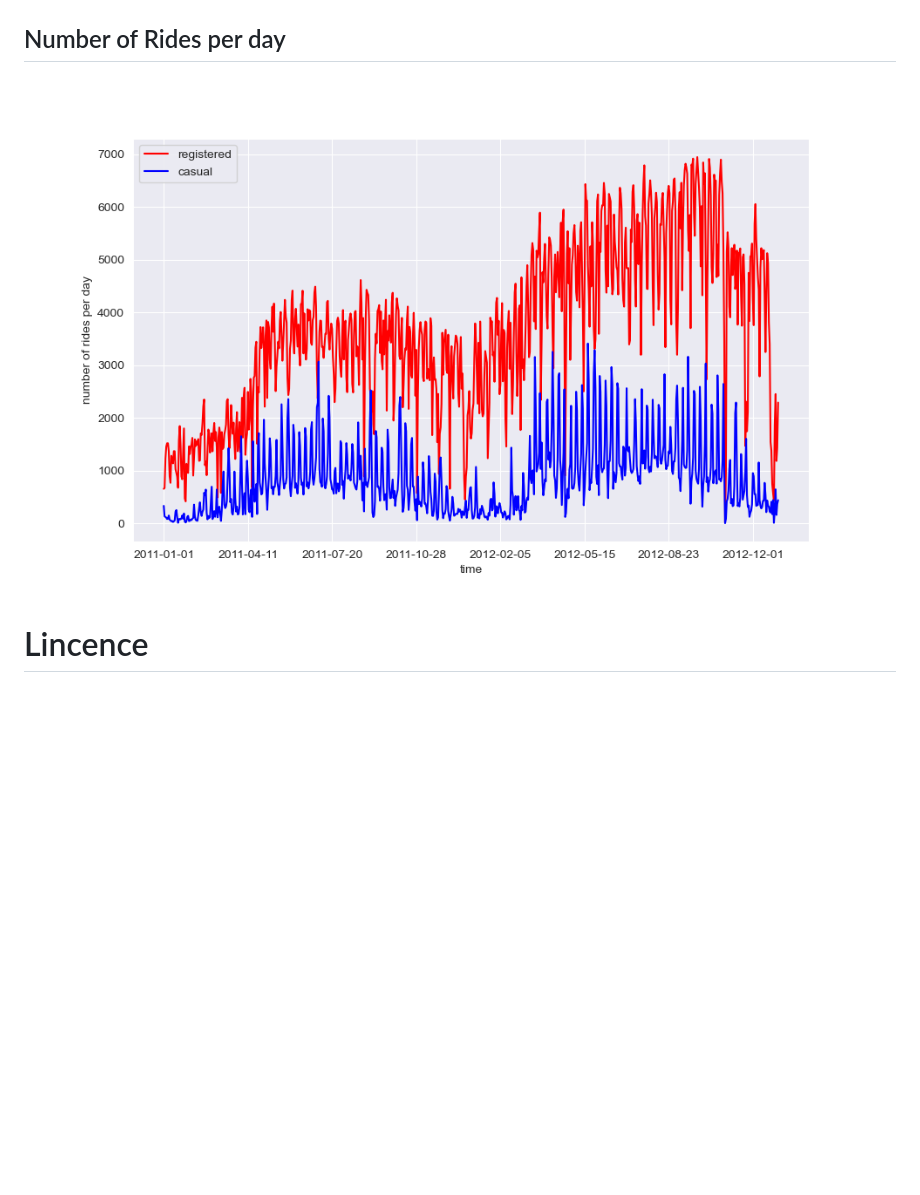
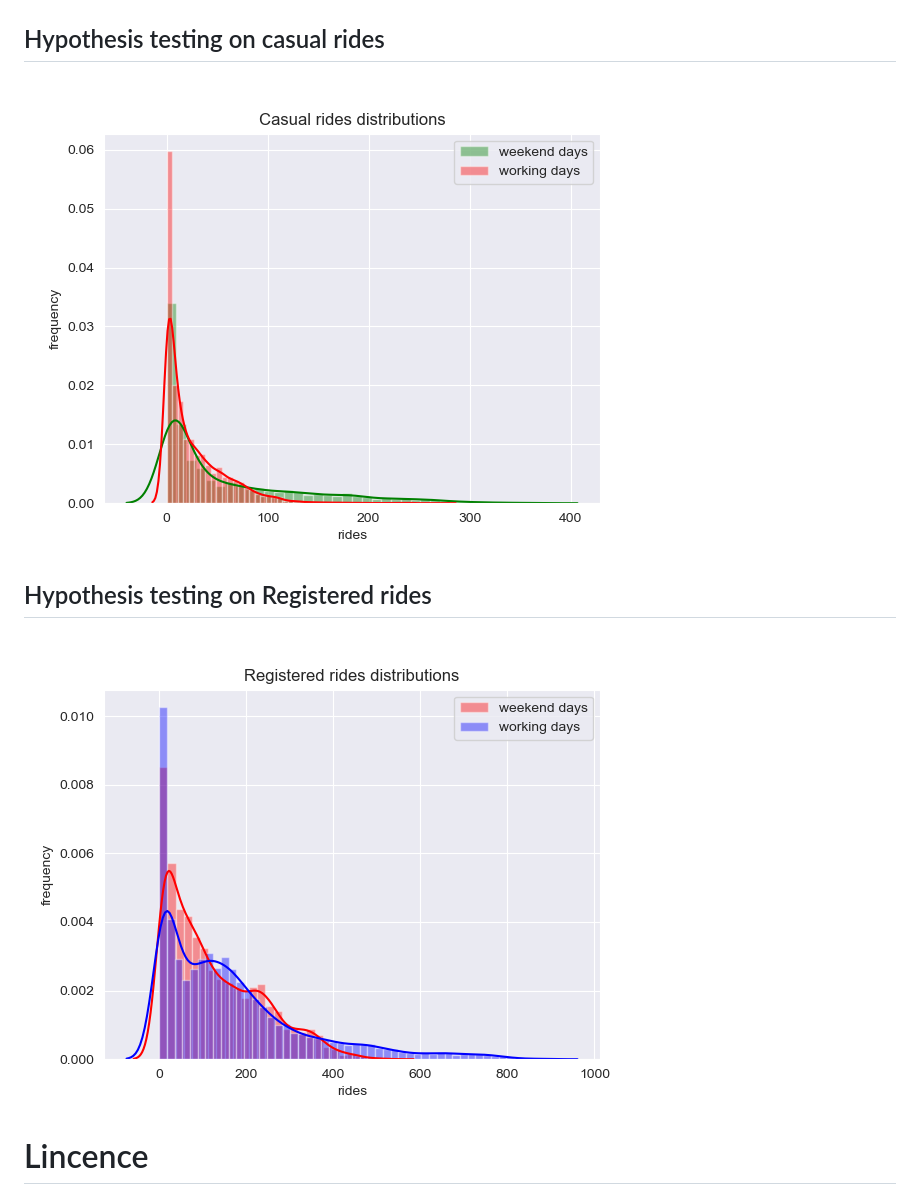
Before and after one commit to vonderwoman/Bike-Sharing-Analysis, a Markdown page: README.md, the part around the change. Drawn GitHub-style; blank space fills up the shorter version.

```diff
--- a/README.md
+++ b/README.md
@@ -78,7 +78,11 @@ This dataset is useful for two main tasks: regression and event/anomaly detectio
 ## Distribution of Rides
 ![Distribution of Rides](https://github.com/vonderwoman/Bike-Sharing-Analysis/blob/main/Output/rides_distribution.png)
 
-## Number of Rides per day
-![number of rides per day](https://github.com/vonderwoman/Bike-Sharing-Analysis/blob/main/Output/number%20of%20rides%20per%20day.png)
+
+## Hypothesis testing on casual rides
+![Hypothesis_testing_on_casual_rides](https://github.com/vonderwoman/Bike-Sharing-Analysis/blob/main/Output/Hypothesis_testing_on_casual_rides_png.png)
+
+## Hypothesis testing on Registered rides
+![Hypothesis testing on Registered rides](https://github.com/vonderwoman/Bike-Sharing-Analysis/blob/main/Output/Hypothesis_testing_on_registered_rides_png.png)
 # Lincence
 MIT
```
